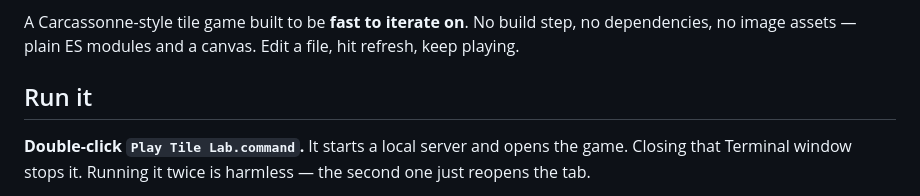
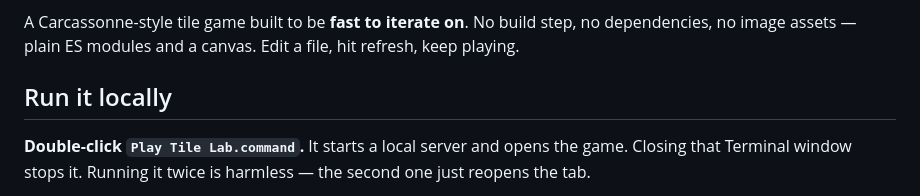
Before and after one commit to StarrySidekick/tile-lab, a Markdown page: README.md, the part around one of its changes. Drawn GitHub-style.

```diff
--- a/README.md
+++ b/README.md
@@ -4,7 +7,7 @@ A Carcassonne-style tile game built to be **fast to iterate on**. No build step,
 dependencies, no image assets — plain ES modules and a canvas. Edit a file, hit
 refresh, keep playing.
 
-## Run it
+## Run it locally
 
 **Double-click `Play Tile Lab.command`.** It starts a local server and opens the
 game. Closing that Terminal window stops it. Running it twice is harmless — the
```
Also changed, not shown: other parts of README.md (+3 -0 lines).
